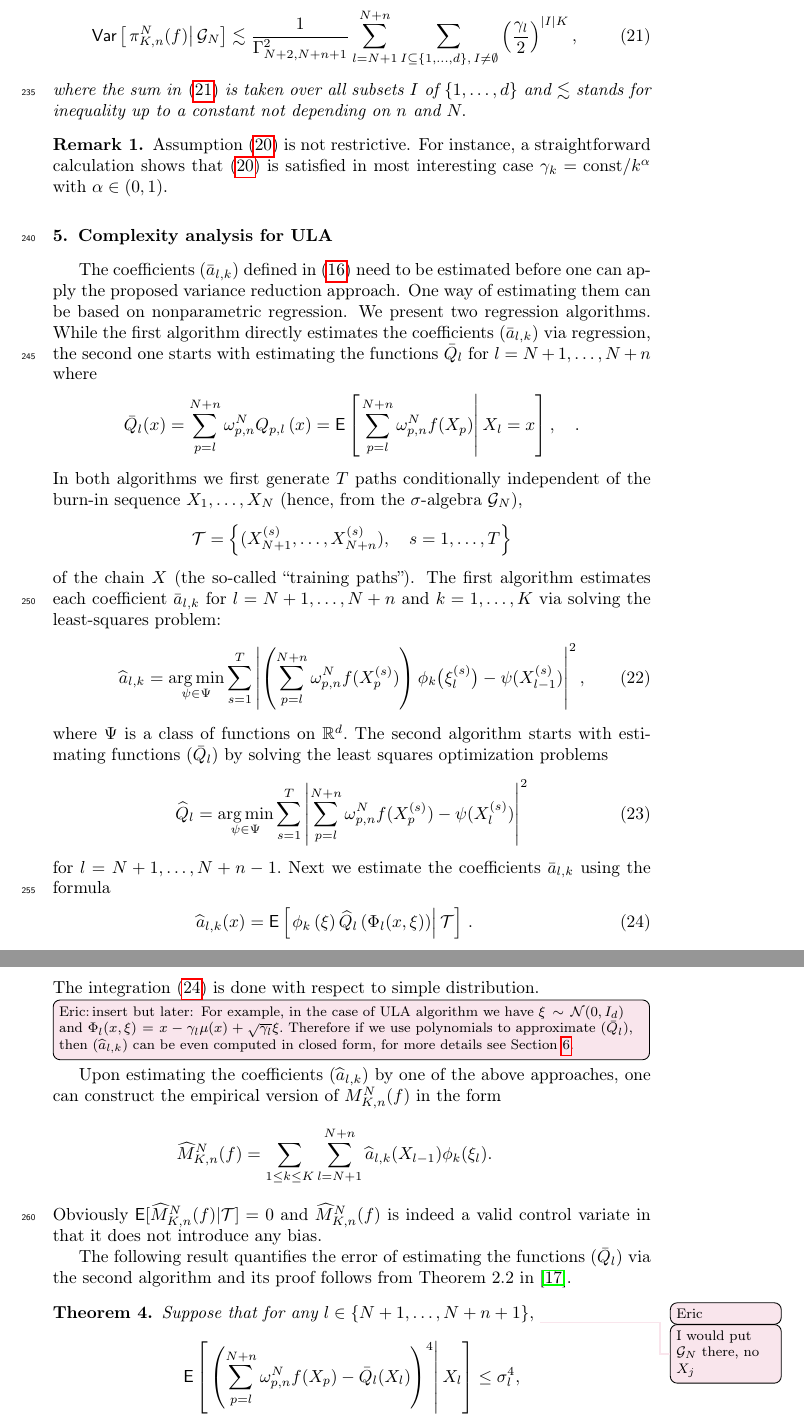
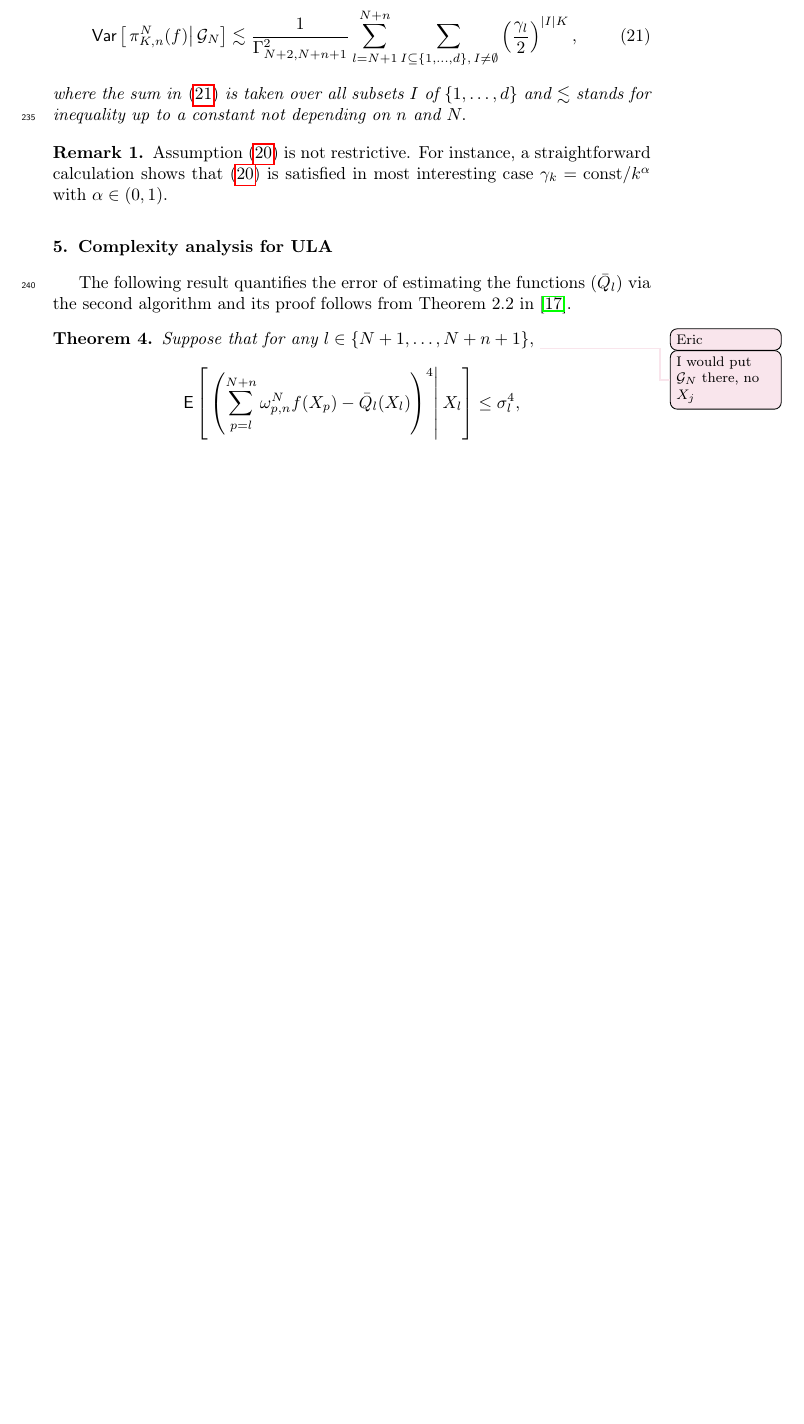
Before and after one commit to ShagadatovNurlan/VR-MCMC, a LaTeX paper (Article/elsarticle-mcmc-var.tex): two parts of pages 11 and 12 of 29 before the commit and part of page 11 of 28 after it, the two joined at a grey line, cut so that both start at the same text, the shorter picture padded with empty space. Compiled offline with pdfLaTeX.

Commit message:
minor update elsarticle-mcmc-var.tex

```diff
--- a/Article/elsarticle-mcmc-var.tex
+++ b/Article/elsarticle-mcmc-var.tex
@@ -21,6 +21,8 @@
 \def\rset{\mathbb{R}}
 \def\NtrainPath{T}
 \def\TrainSet{\mathcal{T}}
+\newcommandx{\EstFunc}[3][1=N]{\bar{Q}^{#1}_{#2,#3}}
+\newcommandx{\EstFuncSmp}[3][1=N]{\widehat{Q}^{#1}_{#2,#3}}
 \modulolinenumbers[5]
 
 \journal{Journal of \LaTeX\ Templates}
@@ -397,6 +400,4 @@ where $\Phi_l$ is defined in \eqref{eq:chain_gen}. The integration \eqref{eq:a_e
 
-\erici{insert but later: For example, in the case of ULA algorithm we have \(\xi\sim \mathcal{N}(0,I_d)\) and \(\Phi_l(x,\xi)=x-\gamma_{l}\mu(x)+\sqrt{\gamma_{l}}\xi.\) Therefore if we use polynomials to approximate \((\bar Q_{l}),\) then \((\widehat a_{l,k})\) can be even computed in closed form, for more details see Section~\ref{sec:num}.
-}
 Upon estimating  the coefficients \((\widehat a_{l,k})\) by one of the above approaches, one can construct the empirical version of \(M_{K,n}^N(f)\) in the form
 \begin{eqnarray*}
 \widehat M_{K,n}^N(f) =\sum_{1\leq  k \le K}\sum_{l=N+1}^{N+n}\widehat a_{l,k}(X_{l-1})\phi_k(\xi_{l}).
@@ -587,45 +588,6 @@ $\gamma_k=\const/k^\alpha$ with $\alpha\in (0,1)$.
 
 \section{Complexity analysis for ULA}
 \label{sec:coeff}
-%
-%
-The coefficients \((\bar a_{l,k})\) defined in \eqref{eq:29032018a5}  need to be estimated before one can apply the proposed variance reduction approach. One way of estimating them can be based on nonparametric regression.
-We present two regression algorithms. While the first algorithm directly estimates  the coefficients \((\bar a_{l,k})\) via regression, the second one starts with estimating the functions $\bar{Q}_{l}$ for $l=N+1,\ldots,N+n$ where
-\begin{equation*}
-\bar{Q}_{l}(x)=\sum_{p=l}^{N+n} \omega_{p,n}^{N} Q_{p,l}\left(x\right)=\mathsf{E}\left[\left.\sum_{p=l}^{N+n}\omega_{p,n}^{N}f(X_{p})\right|X_{l}=x\right],\quad .
-\end{equation*}
-In both algorithms we first generate \(\NtrainPath\)  paths conditionally independent of the burn-in sequence $X_1,\dots,X_N$ (hence, from the $\sigma$-algebra $\mathcal{G}_N$),
-\[
-\TrainSet=\Bigl\{(X^{(s)}_{N+1},\ldots,X^{(s)}_{N+n}),\quad s=1,\ldots,\NtrainPath\Bigr\}
-\]
-of the chain \(X\)
-(the so-called ``training paths'').
-The first algorithm estimates each coefficient \(\bar a_{l,k}\) for $l=N+1,\dots, N+n$  and $k=1,\dots,K$  via solving the least-squares problem:
-\begin{equation}\label{eq:est_a_direct}
-\widehat a_{l,k}=\argmin_{\psi\in \Psi}\sum_{s=1}^{\NtrainPath} \left | \left(\sum_{p=l}^{N+n}\omega_{p,n}^{N}f(X^{(s)}_{p})\right)\phi_k\bigl(\xi^{(s)}_{l}\bigr)-\psi(X^{(s)}_{l-1})\right|^2,
-\end{equation}
-where \(\Psi\) is a  class of  functions on \(\mathbb{R}^d.\)
-The second algorithm starts with estimating  functions \((\bar Q_{l})\) by solving  the least squares optimization problems
-\begin{equation}\label{eq:06042018a1}
-{\widehat  Q}_{l}=\argmin_{\psi\in \Psi}\sum_{s=1}^{\NtrainPath} \left | \sum_{p=l}^{N+n}\omega_{p,n}^{N}f(X^{(s)}_{p})-\psi(X^{(s)}_{l})\right|^2
-\end{equation}
-for \(l=N+1,\ldots, N+n-1.\)
-Next  we estimate the coefficients \( \bar a_{l,k}\) using
-the formula
-\begin{eqnarray}
-\label{eq:a_est_int}
-\widehat a_{l,k}(x)=\mathsf{E}\left[\left.\phi_k\left(\xi\right)\widehat Q_{l}\left(\Phi_l(x,\xi)\right)\right | \TrainSet\right] \,.
-\end{eqnarray}
-The integration \eqref{eq:a_est_int} is done with respect to simple distribution.
-
-\erici{insert but later: For example, in the case of ULA algorithm we have \(\xi\sim \mathcal{N}(0,I_d)\) and \(\Phi_l(x,\xi)=x-\gamma_{l}\mu(x)+\sqrt{\gamma_{l}}\xi.\) Therefore if we use polynomials to approximate \((\bar Q_{l}),\) then \((\widehat a_{l,k})\) can be even computed in closed form, for more details see Section~\ref{sec:num}.
-}
-Upon estimating  the coefficients \((\widehat a_{l,k})\) by one of the above approaches, one can construct the empirical version of \(M_{K,n}^N(f)\) in the form
-\begin{eqnarray*}
-\widehat M_{K,n}^N(f) =\sum_{1\leq  k \le K}\sum_{l=N+1}^{N+n}\widehat a_{l,k}(X_{l-1})\phi_k(\xi_{l}).
-\end{eqnarray*}
-Obviously \(\mathsf{E}[\widehat M_{K,n}^N(f)|\TrainSet]=0\) and \(\widehat M_{K,n}^N(f)\) is indeed a valid control variate in that it
-does not introduce any bias.
 
 The following result quantifies the error of estimating the functions \((\bar Q_l)\)
 via the second algorithm and its proof follows from Theorem~2.2 in \cite{audibert2011robust}.
```
Also changed, not shown: Article/elsarticle-mcmc-var.tex (24 more changed lines).
